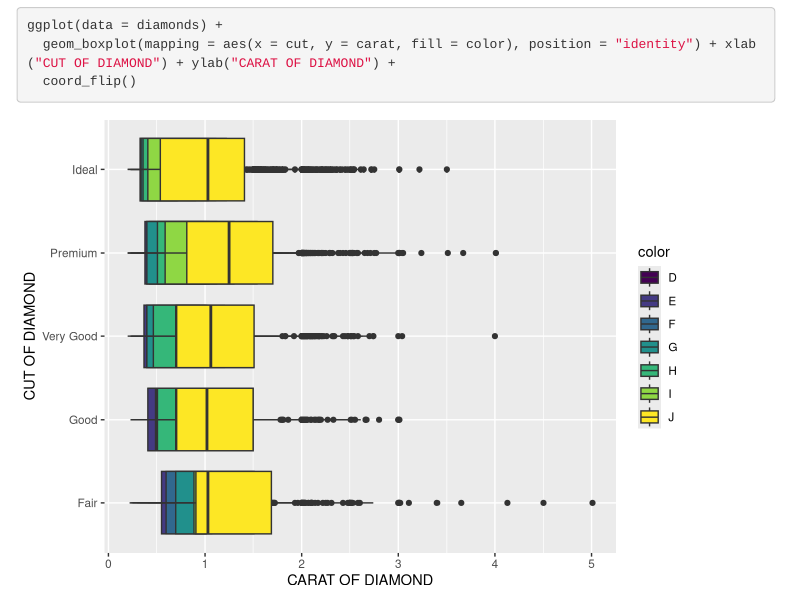
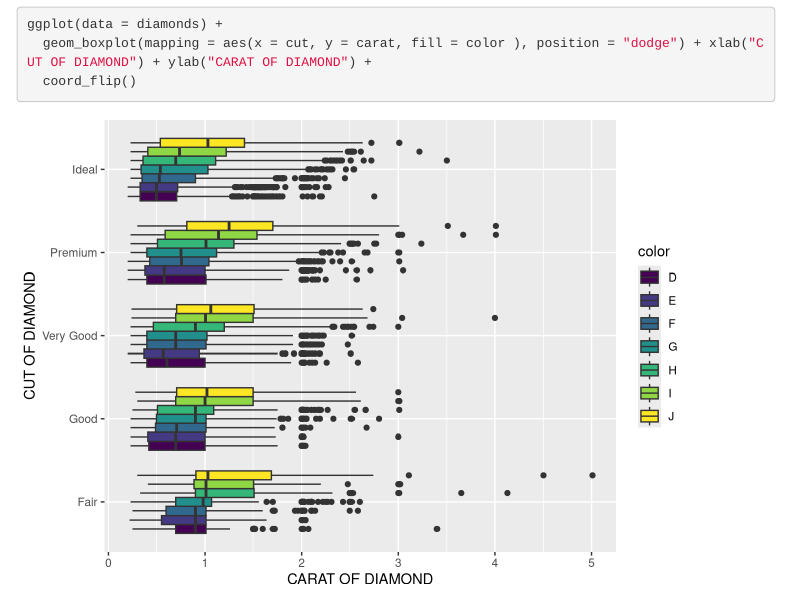
Before and after one commit to yasi1362/CompScix-415-2-assignments, an R Markdown document (Midterm/Yasmin_Makoui_Midterm.Rmd): the page in a window 1100 px wide, from 2620 px down before the commit and from 2740 px down after it, so that both start at the same text. Rendered offline with R 4.5, knitr and Pandoc, with nearby package versions; some code elsewhere in the file could not run offline; menus at the side of the page are left out.

Commit message:
done with visualization

````diff
--- a/Midterm/Yasmin_Makoui_Midterm.Rmd
+++ b/Midterm/Yasmin_Makoui_Midterm.Rmd
@@ -130,4 +131,4 @@ ggplot(data = diamonds) +
 ggplot(data = diamonds) +
-  geom_boxplot(mapping = aes(x = cut, y = carat, fill = color), position = "identity") + xlab("CUT OF DIAMOND") + ylab("CARAT OF DIAMOND") +
+  geom_boxplot(mapping = aes(x = cut, y = carat, fill = color ), position = "dodge") + xlab("CUT OF DIAMOND") + ylab("CARAT OF DIAMOND") +
   coord_flip()
 ```
````
Also changed, not shown: Midterm/Yasmin_Makoui_Midterm.html, Midterm/Yasmin_Makoui_Midterm.Rmd (1 more changed lines).
